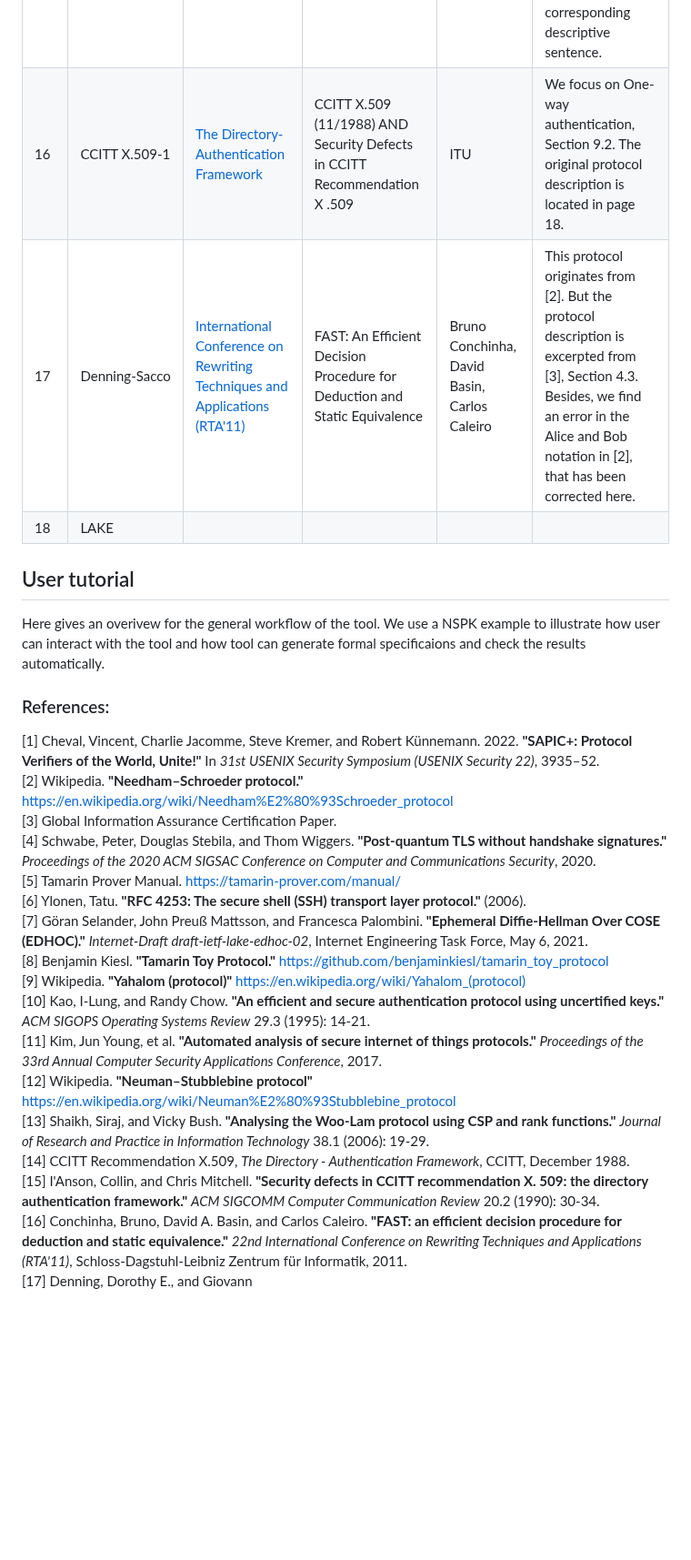
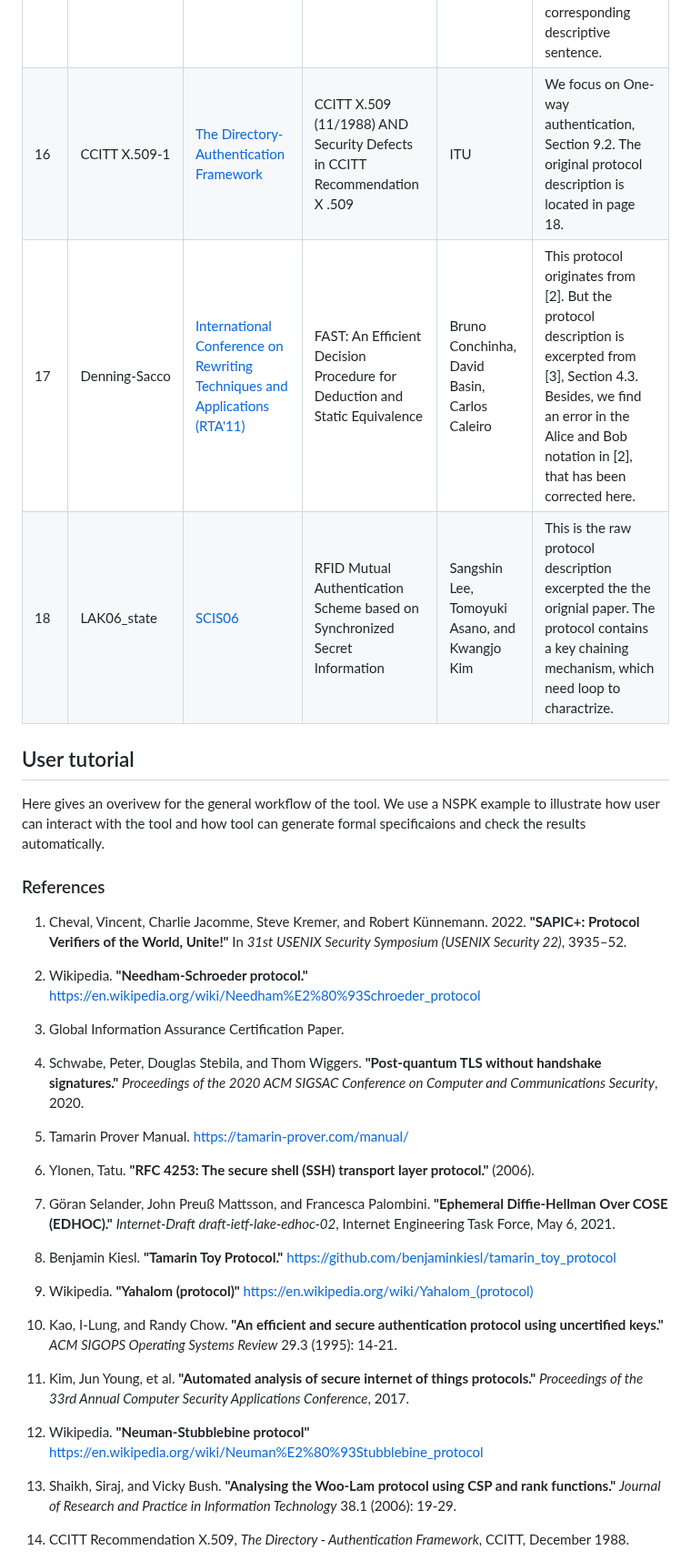
Before and after one commit to zerrymore/AutoSM, a Markdown page: README.md, the part around one of its changes. Shown at 91% size. Rendered like a GitHub page; blank space fills up the shorter version.

```diff
--- a/README.md
+++ b/README.md
@@ -127,10 +129,9 @@ Here we give more details about our benchmark introduced in this work. The bench
 | 13  | Neuman-Stubblebine           | [Wikipedia](https://en.wikipedia.org/wiki/Neuman%E2%80%93Stubblebine_protocol)                                                           | Neuman-Stubblebine protocol                                                                   |                                                     |                                                                                                                                                                                             |
 | 14  | Woo-Lam                      | [International Workshop on Security In Information Systems](https://www.scitepress.org/PublishedPapers/2005/25570/25570.pdf)             | Analysing the Woo-Lam Protocol Using CSP and Rank Functions                                   | Siraj Shaikh and Vicky Bush                         |                                                                                                                                                                                             |
 | 15  | SPLICE/AS                    | [IEICE Transactions on Information and Systems](https://www.scitepress.org/PublishedPapers/2005/25570/25570.pdf)                         | Design and Implementation of an Authentication System in WIDE Internet Environment            | Suguru Yamaguchi, Kiyohiko Okayama, Hideo Miyahara  | The protocol description is excerpted from Section 3.1, "Requesting a Server," which corresponds to Figure 3. The figure illustrates the message format exchanged between the parties, and this information has been integrated into the corresponding descriptive sentence. |
-| 16  | CCITT X.509-1			     | [The Directory-Authentication Framework](https://1f8a81b9b0707b63-19211.webchannel-proxy.scarabresearch.com/rec/T-REC-X.509-198811-S/en) | CCITT X.509 (11/1988) AND Security Defects in CCITT Recommendation X .509                       | ITU                                                 | We focus on One-way authentication, Section 9.2. The original protocol description is located in page 18.                                                                 |
+| 16  | CCITT X.509-1			           | [The Directory-Authentication Framework](https://1f8a81b9b0707b63-19211.webchannel-proxy.scarabresearch.com/rec/T-REC-X.509-198811-S/en) | CCITT X.509 (11/1988) AND Security Defects in CCITT Recommendation X .509                       | ITU                                                 | We focus on One-way authentication, Section 9.2. The original protocol description is located in page 18.                                                                 |
 | 17  | Denning-Sacco                | [International Conference on Rewriting Techniques and Applications (RTA'11)](https://people.inf.ethz.ch/basin/pubs/rta11.pdf) | FAST: An Efficient Decision Procedure for Deduction and Static Equivalence                      | Bruno Conchinha, David Basin, Carlos Caleiro       | This protocol originates from [2]. But the protocol description is excerpted from [3], Section 4.3. Besides, we find an error in the Alice and Bob notation in [2], that has been corrected here. |
-| 18  | LAKE                         |
-
+| 18  | LAK06_state                        | [SCIS06](https://citeseerx.ist.psu.edu/document?repid=rep1&type=pdf&doi=262d8634634e0a227e4c2a7f3651baed4bf67707)                       | RFID Mutual Authentication Scheme based on Synchronized Secret Information                    | Sangshin Lee, Tomoyuki Asano, and Kwangjo Kim      | This is the raw protocol description excerpted the the orignial paper. The protocol contains a key chaining mechanism, which need loop to charactrize. |
 
 
 
@@ -160,21 +161,32 @@ Here gives an overivew for the general workflow of the tool. We use a NSPK examp
 [18]  -->
 
 
-### References:
-[1] Cheval, Vincent, Charlie Jacomme, Steve Kremer, and Robert Künnemann. 2022. **"SAPIC+: Protocol Verifiers of the World, Unite!"** In *31st USENIX Security Symposium (USENIX Security 22)*, 3935–52.
-[2] Wikipedia. **"Needham–Schroeder protocol."** [https://en.wikipedia.org/wiki/Needham%E2%80%93Schroeder_protocol](https://en.wikipedia.org/wiki/Needham%E2%80%93Schroeder_protocol)
-[3] Global Information Assurance Certification Paper.
-[4] Schwabe, Peter, Douglas Stebila, and Thom Wiggers. **"Post-quantum TLS without handshake signatures."** *Proceedings of the 2020 ACM SIGSAC Conference on Computer and Communications Security*, 2020.
-[5] Tamarin Prover Manual. [https://tamarin-prover.com/manual/](https://tamarin-prover.com/manual/)
-[6] Ylonen, Tatu. **"RFC 4253: The secure shell (SSH) transport layer protocol."** (2006).
-[7] Göran Selander, John Preuß Mattsson, and Francesca Palombini. **"Ephemeral Diffie-Hellman Over COSE (EDHOC)."** *Internet-Draft draft-ietf-lake-edhoc-02*, Internet Engineering Task Force, May 6, 2021.
-[8] Benjamin Kiesl. **"Tamarin Toy Protocol."** [https://github.com/benjaminkiesl/tamarin_toy_protocol](https://github.com/benjaminkiesl/tamarin_toy_protocol)
-[9] Wikipedia. **"Yahalom (protocol)"** [https://en.wikipedia.org/wiki/Yahalom_(protocol)](https://en.wikipedia.org/wiki/Yahalom_(protocol))
-[10] Kao, I-Lung, and Randy Chow. **"An efficient and secure authentication protocol using uncertified keys."** *ACM SIGOPS Operating Systems Review* 29.3 (1995): 14-21.
-[11] Kim, Jun Young, et al. **"Automated analysis of secure internet of things protocols."** *Proceedings of the 33rd Annual Computer Security Applications Conference*, 2017.
-[12] Wikipedia. **"Neuman–Stubblebine protocol"** [https://en.wikipedia.org/wiki/Neuman%E2%80%93Stubblebine_protocol](https://en.wikipedia.org/wiki/Neuman%E2%80%93Stubblebine_protocol)
-[13] Shaikh, Siraj, and Vicky Bush. **"Analysing the Woo-Lam protocol using CSP and rank functions."** *Journal of Research and Practice in Information Technology* 38.1 (2006): 19-29.
-[14] CCITT Recommendation X.509, *The Directory - Authentication Framework*, CCITT, December 1988.
-[15] I'Anson, Collin, and Chris Mitchell. **"Security defects in CCITT recommendation X. 509: the directory authentication framework."** *ACM SIGCOMM Computer Communication Review* 20.2 (1990): 30-34.
-[16] Conchinha, Bruno, David A. Basin, and Carlos Caleiro. **"FAST: an efficient decision procedure for deduction and static equivalence."** *22nd International Conference on Rewriting Techniques and Applications (RTA'11)*, Schloss-Dagstuhl-Leibniz Zentrum für Informatik, 2011.
-[17] Denning, Dorothy E., and Giovann
+### References
+1. Cheval, Vincent, Charlie Jacomme, Steve Kremer, and Robert Künnemann. 2022. **"SAPIC+: Protocol Verifiers of the World, Unite!"** In *31st USENIX Security Symposium (USENIX Security 22)*, 3935–52.
+
+2. Wikipedia. **"Needham-Schroeder protocol."** https://en.wikipedia.org/wiki/Needham%E2%80%93Schroeder_protocol
+
+3. Global Information Assurance Certification Paper.
+
+4. Schwabe, Peter, Douglas Stebila, and Thom Wiggers. **"Post-quantum TLS without handshake signatures."** *Proceedings of the 2020 ACM SIGSAC Conference on Computer and Communications Security*, 2020.
+
+5. Tamarin Prover Manual. https://tamarin-prover.com/manual/
+
+6. Ylonen, Tatu. **"RFC 4253: The secure shell (SSH) transport layer protocol."** (2006).
+
+7. Göran Selander, John Preuß Mattsson, and Francesca Palombini. **"Ephemeral Diffie-Hellman Over COSE (EDHOC)."** *Internet-Draft draft-ietf-lake-edhoc-02*, Internet Engineering Task Force, May 6, 2021.
+
+8. Benjamin Kiesl. **"Tamarin Toy Protocol."** [https://github.com/benjaminkiesl/tamarin_toy_protocol](https://github.com/benjaminkiesl/tamarin_toy_protocol)
+
+9. Wikipedia. **"Yahalom (protocol)"** https://en.wikipedia.org/wiki/Yahalom_(protocol)
+
+10. Kao, I-Lung, and Randy Chow. **"An efficient and secure authentication protocol using uncertified keys."** *ACM SIGOPS Operating Systems Review* 29.3 (1995): 14-21.
+
+11. Kim, Jun Young, et al. **"Automated analysis of secure internet of things protocols."** *Proceedings of the 33rd Annual Computer Security Applications Conference*, 2017.
+
+12. Wikipedia. **"Neuman-Stubblebine protocol"** https://en.wikipedia.org/wiki/Neuman%E2%80%93Stubblebine_protocol
+
+13. Shaikh, Siraj, and Vicky Bush. **"Analysing the Woo-Lam protocol using CSP and rank functions."** *Journal of Research and Practice in Information Technology* 38.1 (2006): 19-29.
+
+14. CCITT Recommendation X.509, *The Directory - Authentication Framework*, CCITT, December 1988.
+
```
Also changed, not shown: other parts of README.md (+17 -7 lines).
